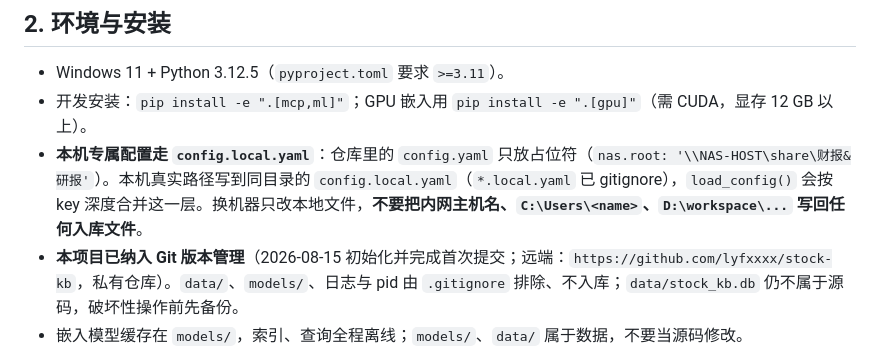
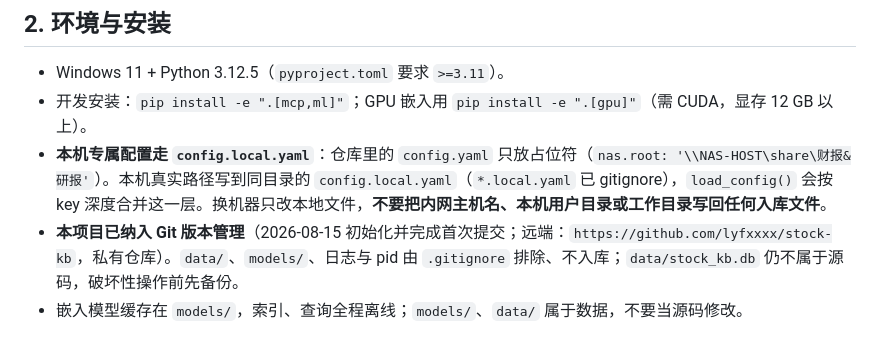
Before and after one commit to lyfxxxx/stock-kb, a Markdown page: AGENTS.md, the part around the change. Drawn GitHub-style.

Commit message:
docs: 脱敏警示语里不再举具体目录例子
原来的提示写着「不要把 C://Users//<name>、D://workspace//... 写回入库文件」，
例子本身就泄露了本机目录结构。改为纯功能性表述，不举例子。

```diff
--- a/AGENTS.md
+++ b/AGENTS.md
@@ -19,7 +19,7 @@ scan（NAS 与已有 raw_dir）→ stats 看缺口 → stock-collect / fetch 只
 
 - Windows 11 + Python 3.12.5（`pyproject.toml` 要求 `>=3.11`）。
 - 开发安装：`pip install -e ".[mcp,ml]"`；GPU 嵌入用 `pip install -e ".[gpu]"`（需 CUDA，显存 12 GB 以上）。
-- **本机专属配置走 `config.local.yaml`**：仓库里的 `config.yaml` 只放占位符（`nas.root: '\\NAS-HOST\share\财报&研报'`）。本机真实路径写到同目录的 `config.local.yaml`（`*.local.yaml` 已 gitignore），`load_config()` 会按 key 深度合并这一层。换机器只改本地文件，**不要把内网主机名、`C:\Users\<name>`、`D:\workspace\...` 写回任何入库文件**。
+- **本机专属配置走 `config.local.yaml`**：仓库里的 `config.yaml` 只放占位符（`nas.root: '\\NAS-HOST\share\财报&研报'`）。本机真实路径写到同目录的 `config.local.yaml`（`*.local.yaml` 已 gitignore），`load_config()` 会按 key 深度合并这一层。换机器只改本地文件，**不要把内网主机名、本机用户目录或工作目录写回任何入库文件**。
 - **本项目已纳入 Git 版本管理**（2026-08-15 初始化并完成首次提交；远端：`https://github.com/lyfxxxx/stock-kb`，私有仓库）。`data/`、`models/`、日志与 pid 由 `.gitignore` 排除、不入库；`data/stock_kb.db` 仍不属于源码，破坏性操作前先备份。
 - 嵌入模型缓存在 `models/`，索引、查询全程离线；`models/`、`data/` 属于数据，不要当源码修改。
 - 语言与文档统一用简体中文；读者用词以 `docs/glossary.md` 为准，新概念先补术语库再写正文。代码注释/标识符现状为中英混合，新代码跟随所在模块风格。
```
